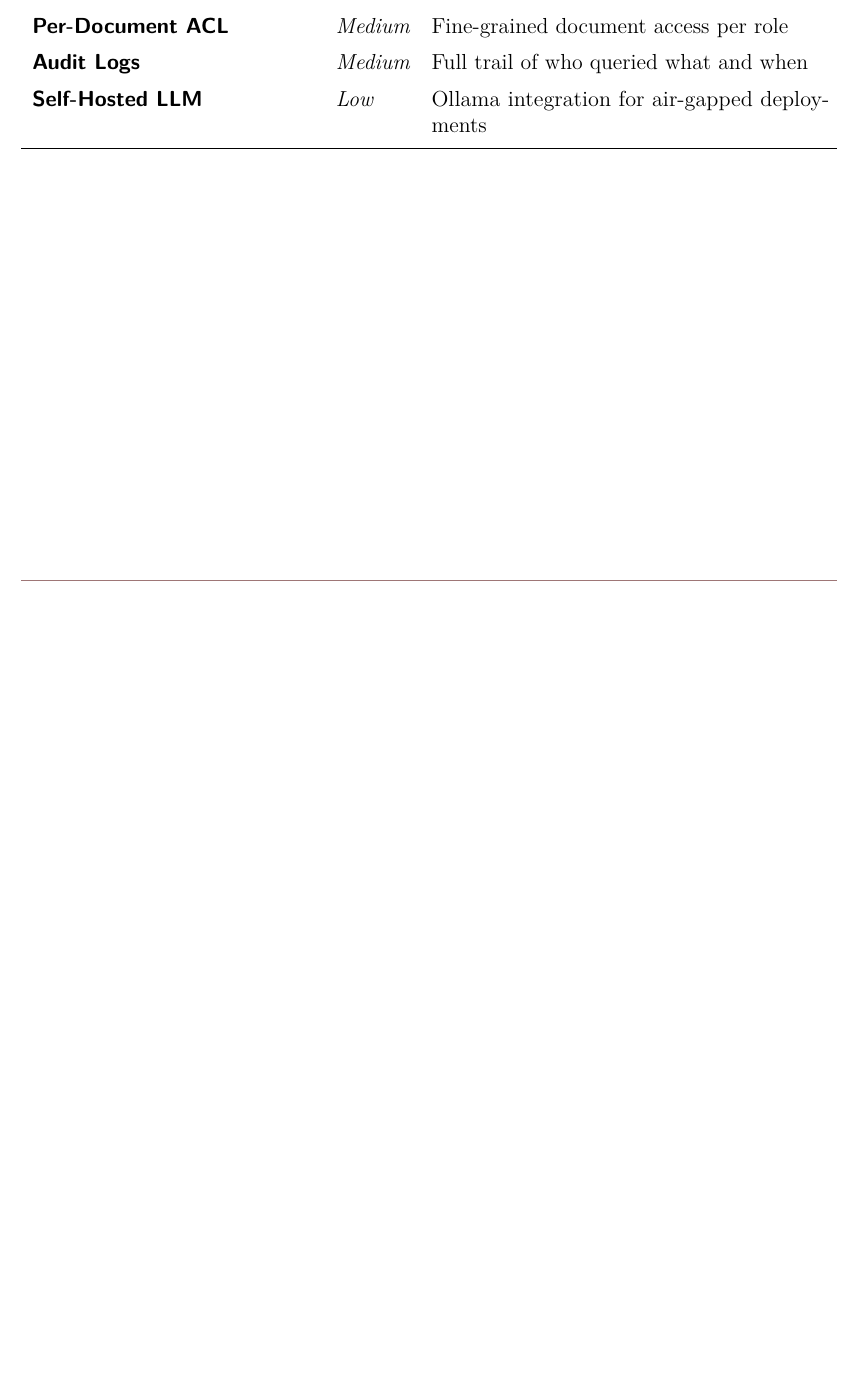
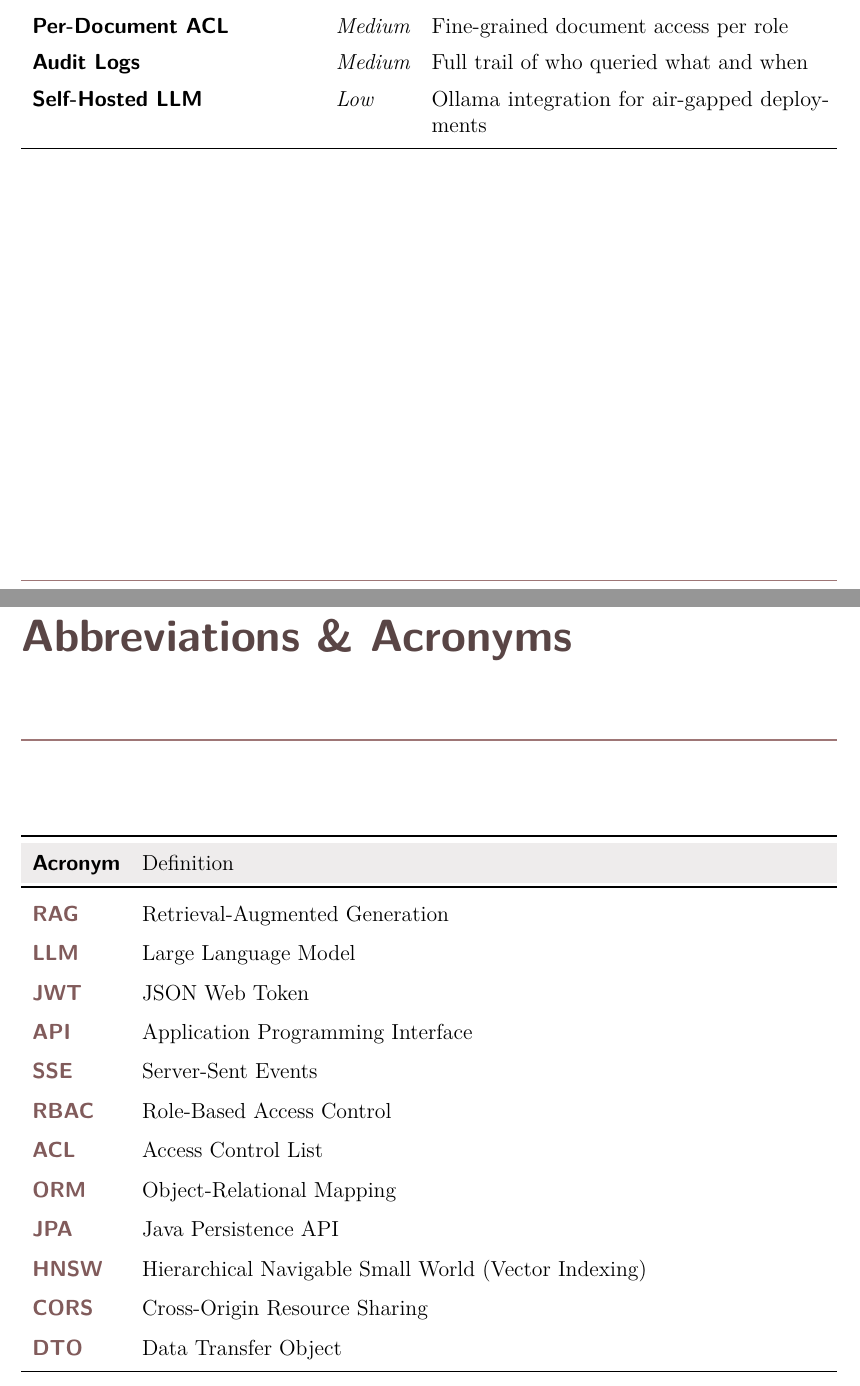
Before and after one commit to eayzaid/DokuMind, a LaTeX thesis (Rapport_dockumind/rapport.tex): part of page 38 of 38 before the commit and two parts of pages 38 and 39 of 40 after it, the two joined at a grey line, cut so that both start at the same text, the shorter picture padded with empty space. Compiled offline with pdfLaTeX.

Commit message:
docs: Add academic Abbreviations and References sections to final LaTeX report

```diff
--- a/Rapport_dockumind/rapport.tex
+++ b/Rapport_dockumind/rapport.tex
@@ -1230,3 +1229,38 @@ Self-Hosted LLM           & Low    & Ollama integration for air-gapped deploymen
 \end{tabularx}
 \end{table}
 
+% ==============================================================
+% ABBREVIATIONS & ACRONYMS
+% ==============================================================
+\clearpage
+\chapter*{Abbreviations \& Acronyms}
+\addcontentsline{toc}{chapter}{Abbreviations \& Acronyms}
+
+\begin{table}[H]
+\centering
+\renewcommand{\arraystretch}{1.5}
+\begin{tabularx}{\linewidth}{>{\bfseries\sffamily\color{DeepRose}}l X}
+\toprule
+\rowcolor{DarkEarth!10}
+\textcolor{black}{Acronym} & \textcolor{black}{Definition} \\
+\midrule
+RAG & Retrieval-Augmented Generation \\
+LLM & Large Language Model \\
+JWT & JSON Web Token \\
+API & Application Programming Interface \\
+SSE & Server-Sent Events \\
+RBAC & Role-Based Access Control \\
+ACL & Access Control List \\
+ORM & Object-Relational Mapping \\
+JPA & Java Persistence API \\
+HNSW & Hierarchical Navigable Small World (Vector Indexing) \\
+CORS & Cross-Origin Resource Sharing \\
+DTO & Data Transfer Object \\
+\bottomrule
+\end{tabularx}
+\end{table}
+
+% ==============================================================
+% REFERENCES / WEBOGRAPHY
+% ==============================================================
+\clearpage
```
Also changed, not shown: Rapport_dockumind/rapport.tex (21 more changed lines).
